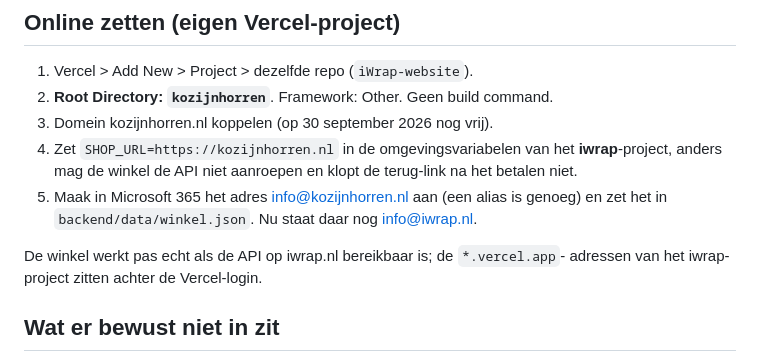
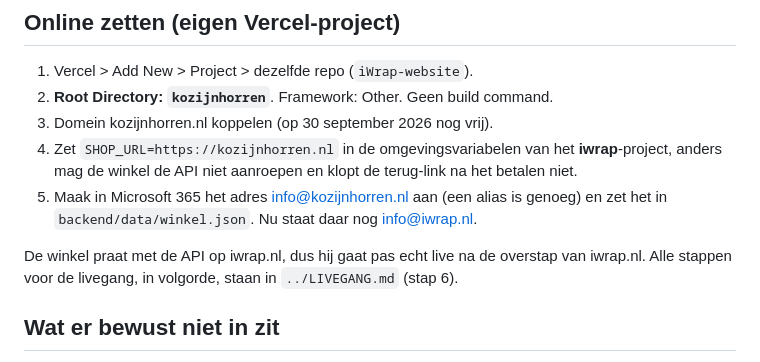
Before and after one commit to maxdehaan1/iWrap-website, a Markdown page: kozijnhorren/README.md, the part around the change. Drawn GitHub-style.

```diff
--- a/kozijnhorren/README.md
+++ b/kozijnhorren/README.md
@@ -128,8 +128,8 @@ kassa een echte (live) Mollie-betaling.
 5. Maak in Microsoft 365 het adres info@kozijnhorren.nl aan (een alias is genoeg) en zet
    het in `backend/data/winkel.json`. Nu staat daar nog info@iwrap.nl.
 
-De winkel werkt pas echt als de API op iwrap.nl bereikbaar is; de `*.vercel.app`-
-adressen van het iwrap-project zitten achter de Vercel-login.
+De winkel praat met de API op iwrap.nl, dus hij gaat pas echt live na de overstap van
+iwrap.nl. Alle stappen voor de livegang, in volgorde, staan in `../LIVEGANG.md` (stap 6).
 
 ## Wat er bewust niet in zit
 
```
Also changed, not shown: LIVEGANG.md (added, +198 -0 lines), README.md (+6 -52 lines).
